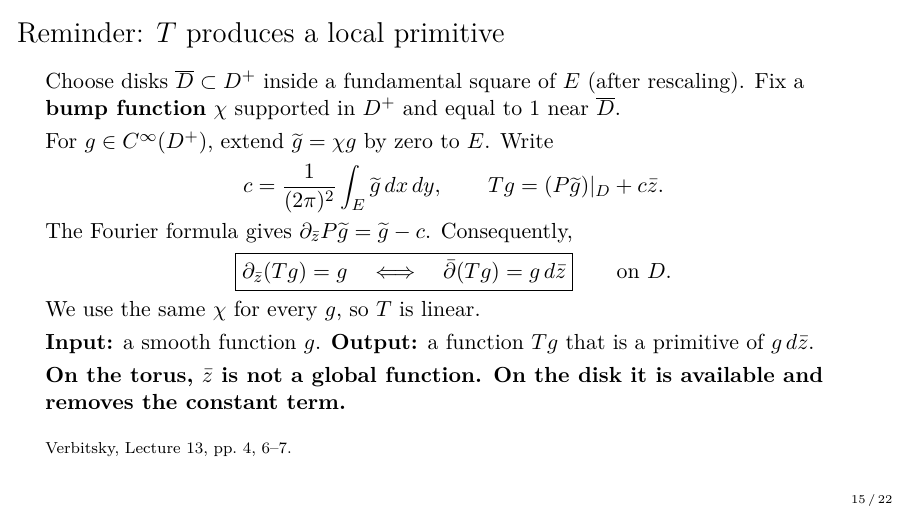
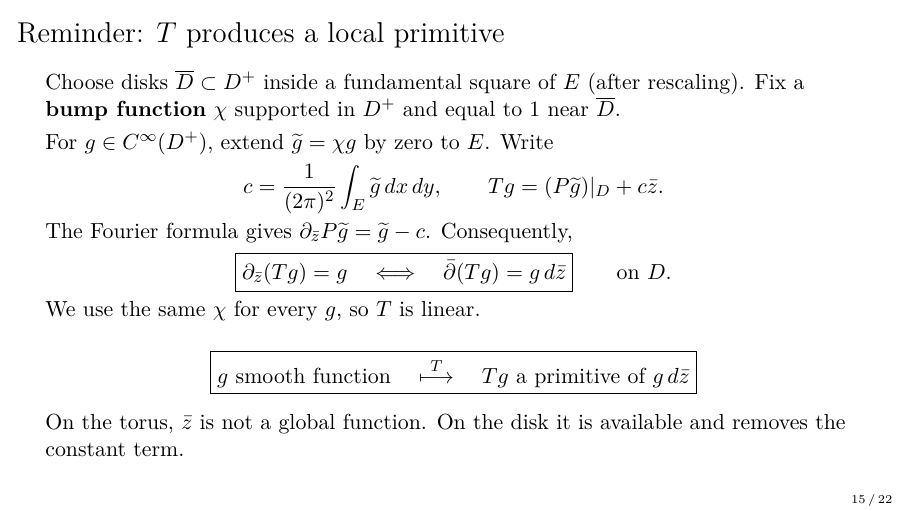
Before and after one commit to danimalabares/tmp, LaTeX slides (dbar-poincare/lecture-13.tex): page 15 of 22. Compiled offline with pdfLaTeX.

Commit message:
Box the T mapping and simplify the disk-solution slide

```diff
--- a/dbar-poincare/lecture-13.tex
+++ b/dbar-poincare/lecture-13.tex
@@ -388,12 +388,16 @@ Consequently,
 \]
 We use the same $\chi$ for every $g$, so $T$ is linear.
 
-\textbf{Input:} a smooth function $g$.
-\textbf{Output:} a function $Tg$ that is a primitive of $g\,d\bar z$.
+\[
+ \boxed{
+ g\ \text{smooth function}
+ \quad\overset{T}{\longmapsto}\quad
+ Tg\ \text{a primitive of }g\,d\bar z
+ }
+\]
 
-\textbf{On the torus, $\bar z$ is not a global function.
-On the disk it is available and removes the constant term.}
-\src{Verbitsky, Lecture 13, pp.\ 4, 6--7.}
+On the torus, $\bar z$ is not a global function.
+On the disk it is available and removes the constant term.
 \end{frame}
 
 \begin{frame}{Using $T$ with the other variables as parameters}
```
